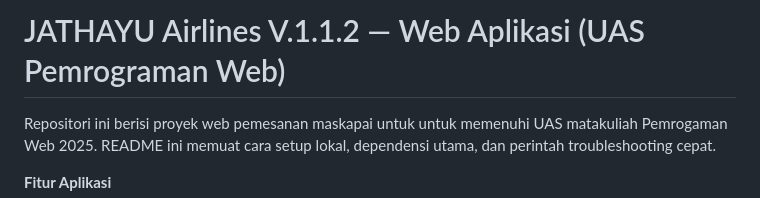
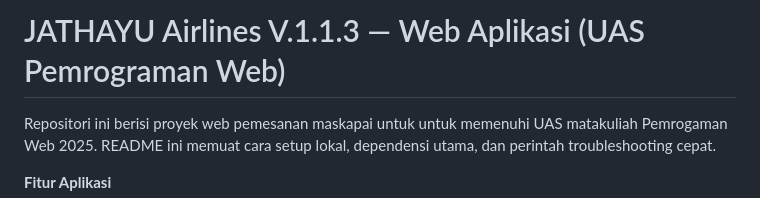
Before and after one commit to Arkajaya/JathayuAirlines, a Markdown page: README.md, the part around the change. Drawn GitHub-style.

Commit message:
ubah readme

```diff
--- a/README.md
+++ b/README.md
@@ -1,4 +1,4 @@
-# JATHAYU Airlines V.1.1.2 — Web Aplikasi (UAS Pemrograman Web)
+# JATHAYU Airlines V.1.1.3 — Web Aplikasi (UAS Pemrograman Web)
 
 Repositori ini berisi proyek web pemesanan maskapai untuk untuk memenuhi UAS matakuliah Pemrogaman Web 2025. README ini memuat cara setup lokal, dependensi utama, dan perintah troubleshooting cepat.
 
```
